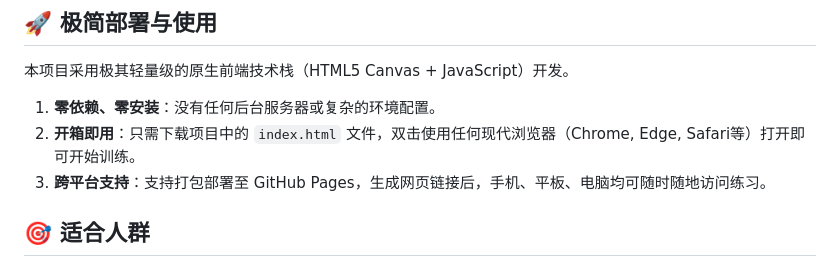
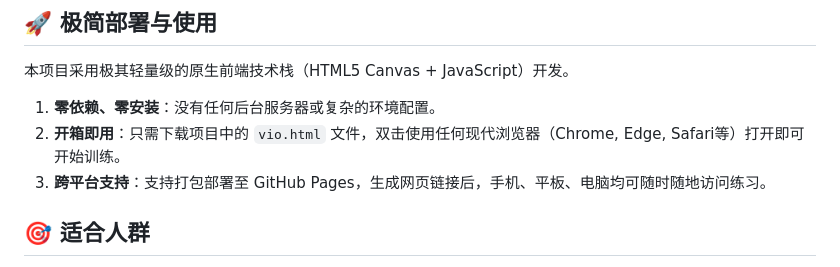
Before and after one commit to DeepAs1028/violin-trainer, a Markdown page: README.md, the part around the change. Drawn GitHub-style.

```diff
--- a/README.md
+++ b/README.md
@@ -34,7 +34,7 @@
 本项目采用极其轻量级的原生前端技术栈（HTML5 Canvas + JavaScript）开发。
 
 1.  **零依赖、零安装**：没有任何后台服务器或复杂的环境配置。
-2.  **开箱即用**：只需下载项目中的 `index.html` 文件，双击使用任何现代浏览器（Chrome, Edge, Safari等）打开即可开始训练。
+2.  **开箱即用**：只需下载项目中的 `vio.html` 文件，双击使用任何现代浏览器（Chrome, Edge, Safari等）打开即可开始训练。
 3.  **跨平台支持**：支持打包部署至 GitHub Pages，生成网页链接后，手机、平板、电脑均可随时随地访问练习。
 
 ## 🎯 适合人群
```
